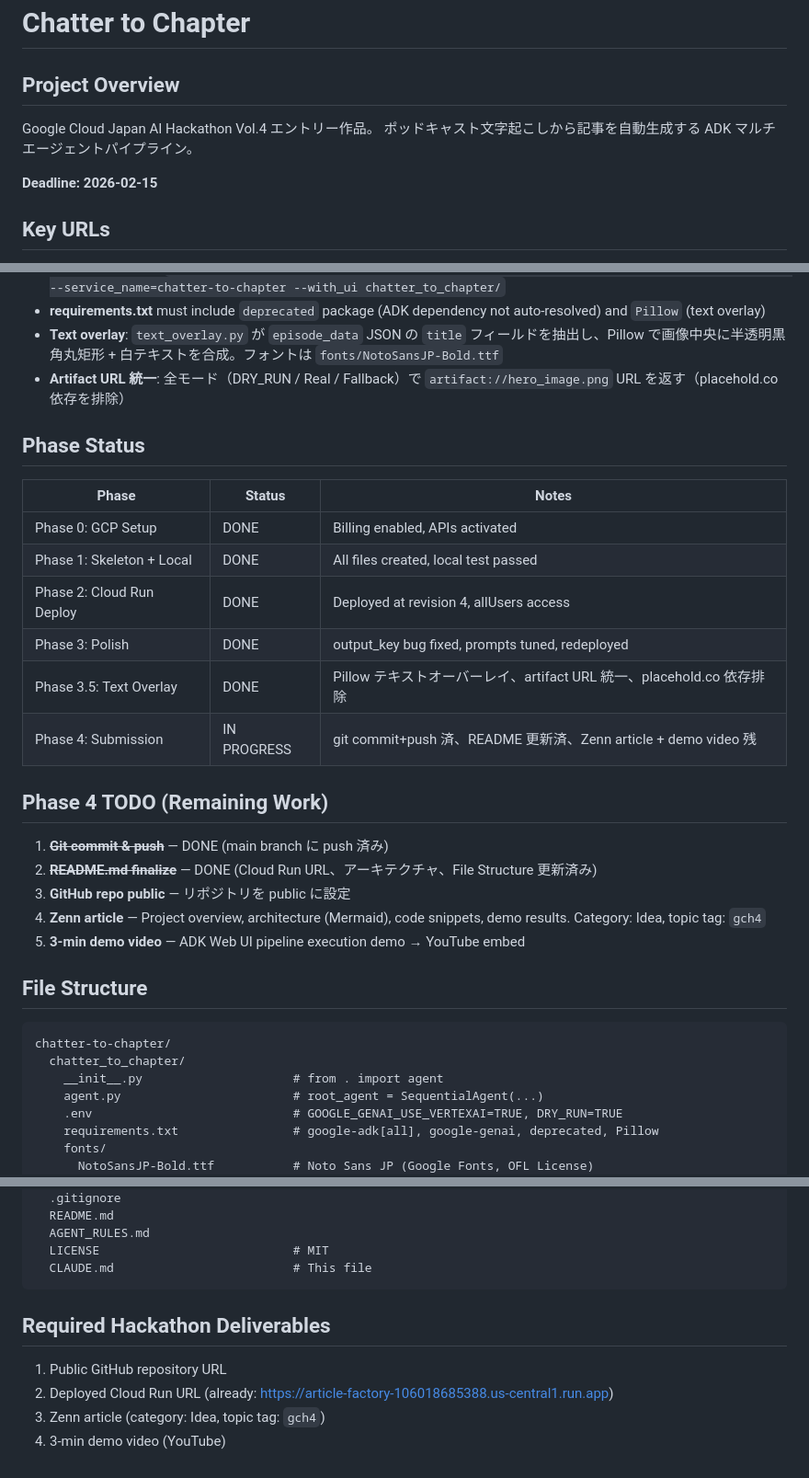
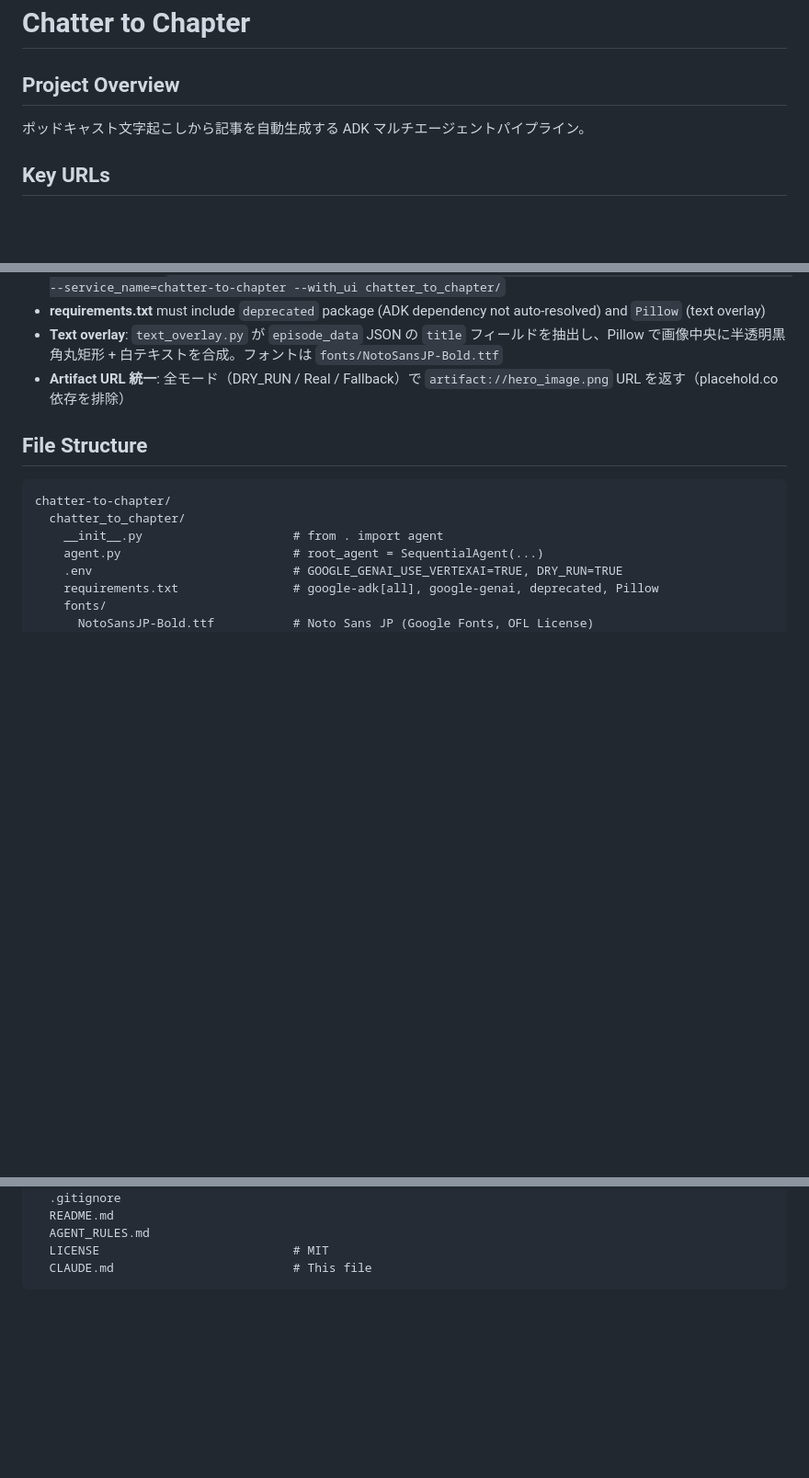
Before and after one commit to fuzzy31u/chatter-to-chapter, a Markdown page: CLAUDE.md, 3 parts joined by grey strips. Shown at 92% size. Rendered like a GitHub page; blank space fills up the shorter version.

````diff
--- a/CLAUDE.md
+++ b/CLAUDE.md
@@ -2,10 +2,7 @@
 
 ## Project Overview
 
-Google Cloud Japan AI Hackathon Vol.4 エントリー作品。
 ポッドキャスト文字起こしから記事を自動生成する ADK マルチエージェントパイプライン。
-
-**Deadline: 2026-02-15**
 
 ## Key URLs
 
@@ -49,25 +46,6 @@ ADK `SequentialAgent` with 5 sub-agents. Model: `gemini-2.0-flash-001`.
 - **Text overlay**: `text_overlay.py` が `episode_data` JSON の `title` フィールドを抽出し、Pillow で画像中央に半透明黒角丸矩形 + 白テキストを合成。フォントは `fonts/NotoSansJP-Bold.ttf`
 - **Artifact URL 統一**: 全モード（DRY_RUN / Real / Fallback）で `artifact://hero_image.png` URL を返す（placehold.co 依存を排除）
 
-## Phase Status
-
-| Phase | Status | Notes |
-|-------|--------|-------|
-| Phase 0: GCP Setup | DONE | Billing enabled, APIs activated |
-| Phase 1: Skeleton + Local | DONE | All files created, local test passed |
-| Phase 2: Cloud Run Deploy | DONE | Deployed at revision 4, allUsers access |
-| Phase 3: Polish | DONE | output_key bug fixed, prompts tuned, redeployed |
-| Phase 3.5: Text Overlay | DONE | Pillow テキストオーバーレイ、artifact URL 統一、placehold.co 依存排除 |
-| Phase 4: Submission | IN PROGRESS | git commit+push 済、README 更新済、Zenn article + demo video 残 |
-
-## Phase 4 TODO (Remaining Work)
-
-1. ~~**Git commit & push**~~ — DONE (main branch に push 済み)
-2. ~~**README.md finalize**~~ — DONE (Cloud Run URL、アーキテクチャ、File Structure 更新済み)
-3. **GitHub repo public** — リポジトリを public に設定
-4. **Zenn article** — Project overview, architecture (Mermaid), code snippets, demo results. Category: Idea, topic tag: `gch4`
-5. **3-min demo video** — ADK Web UI pipeline execution demo → YouTube embed
-
 ## File Structure
 
 ```
@@ -100,10 +78,3 @@ chatter-to-chapter/
   LICENSE                           # MIT
   CLAUDE.md                         # This file
 ```
-
-## Required Hackathon Deliverables
-
-1. Public GitHub repository URL
-2. Deployed Cloud Run URL (already: https://article-factory-106018685388.us-central1.run.app)
-3. Zenn article (category: Idea, topic tag: `gch4`)
-4. 3-min demo video (YouTube)
````
Also changed, not shown: README.md (+0 -2 lines).
